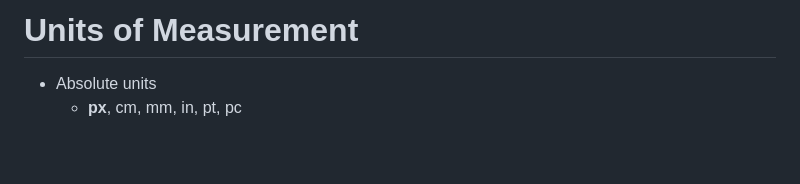
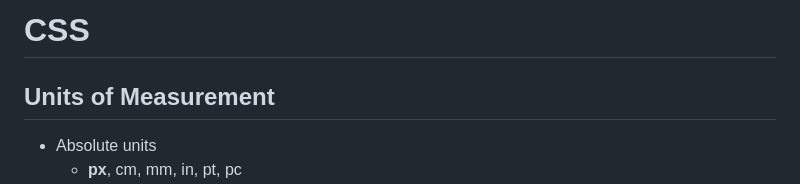
Before and after one commit to jthefang/LearningFullStack, a Markdown page: CSS/README.md, the part around the change. GitHub-like rendering; blank space fills up the shorter version.

```diff
--- a/CSS/README.md
+++ b/CSS/README.md
@@ -1,4 +1,6 @@
-# Units of Measurement
+# CSS
+
+## Units of Measurement
 - Absolute units
     - **px**, cm, mm, in, pt, pc
 - Relative units
```
Also changed, not shown: Git.md (+2 -1 lines), images/git-rebase.png (added), 2 other files.
